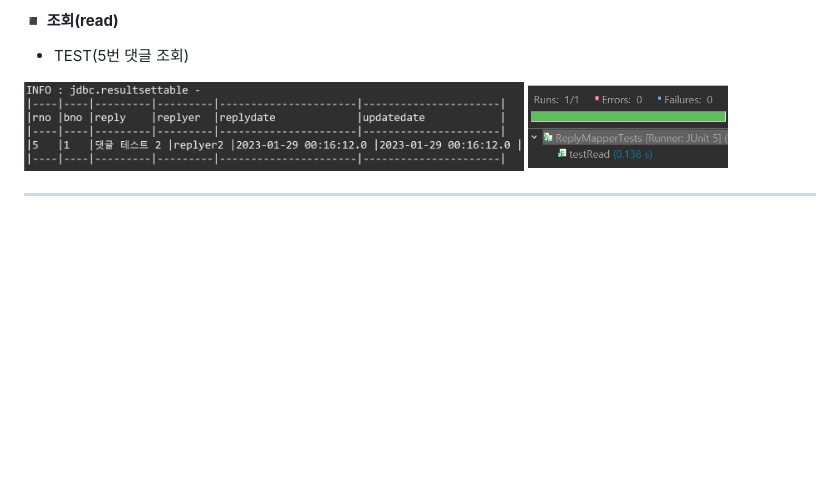
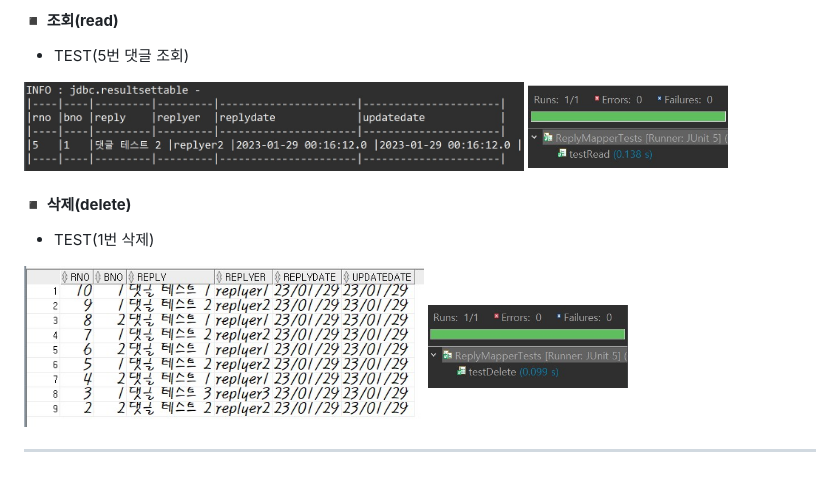
Before and after one commit to MyeongHyeonYoo/Ajax, a Markdown page: README.md, the part around the change. GitHub-like rendering; pictures changed too: img/JUnit_testDelete.jpg (added), img/database_delete_check.jpg (added); blank space fills up the shorter version.

Commit message:
Check DELETE   - 삭제   - 데이터베이스 확인

```diff
--- a/README.md
+++ b/README.md
@@ -60,4 +60,9 @@ SELECT * FROM tbl_reply ORDER BY rno DESC;
 <img src="img/console_testRead.jpg" width="500" height="120">
 <img src="img/JUnit_testRead.jpg" width="200" height="100">
 
+#### ◾ **삭제(delete)**
+- TEST(1번 삭제)<br>
+<img src="img/database_delete_check.jpg" width="400" height="190">
+<img src="img/JUnit_testDelete.jpg" width="200" height="100">
+
 ---
```
Also changed, not shown: 6 other files.
